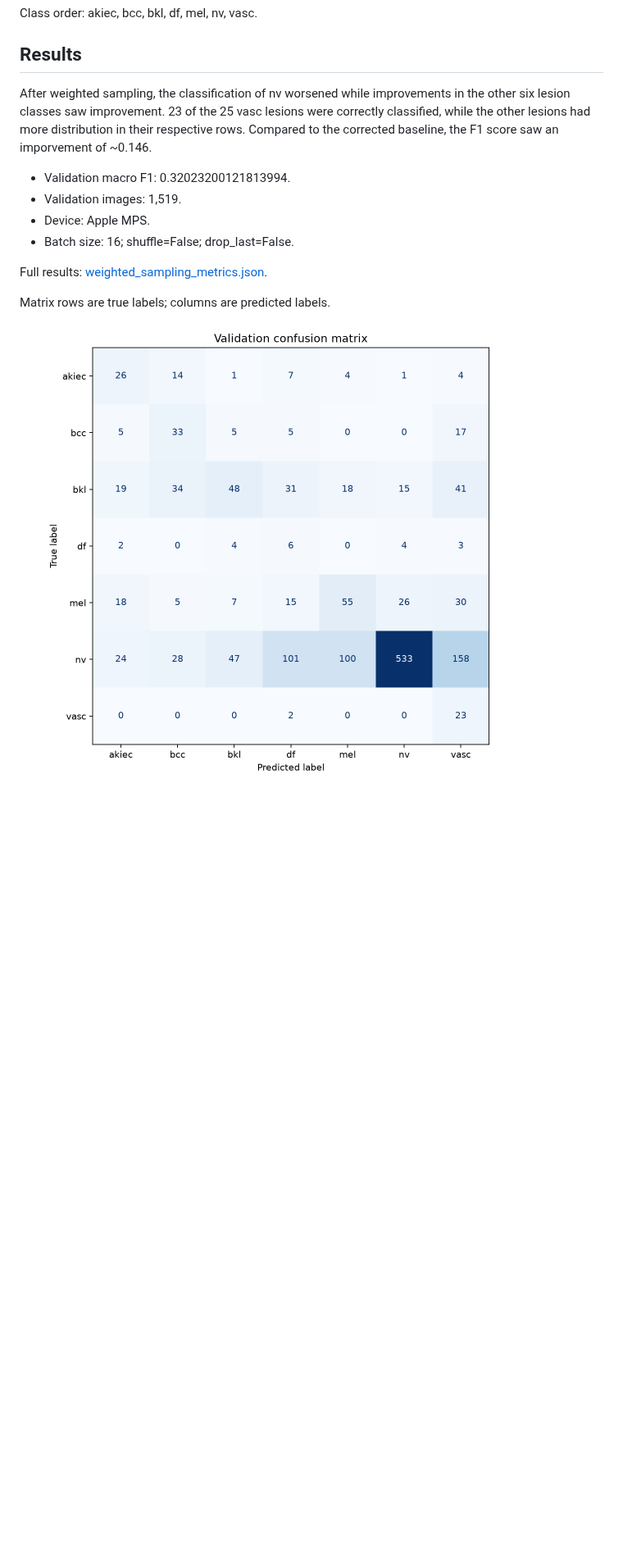
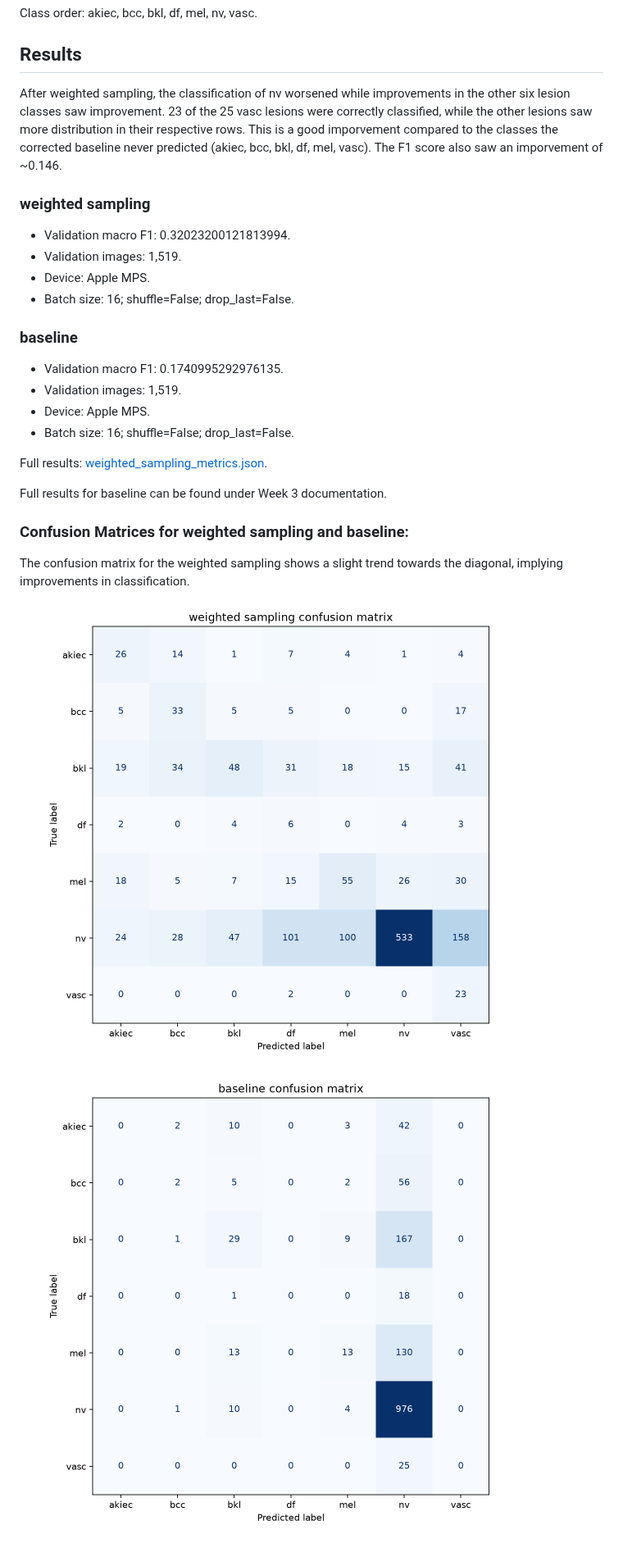
Before and after one commit to TAMU-Aggie-Data-Science-Club/fall2026-pixel-pathology, a Markdown page: docs/week4/weighted_sampling.md, the part around the change. Shown at 82% size. Rendered like a GitHub page; pictures changed too: docs/week4/baseline_matrix.png (added), docs/week4/weighted_sampling_matrix.png; blank space fills up the shorter version.

Commit message:
updated doc to include baseline results for comparison

```diff
--- a/docs/week4/weighted_sampling.md
+++ b/docs/week4/weighted_sampling.md
@@ -14,15 +14,31 @@ Class order: akiec, bcc, bkl, df, mel, nv, vasc.
 
 ## Results
 
-After weighted sampling, the classification of nv worsened while improvements in the other six lesion classes saw improvement. 23 of the 25 vasc lesions were correctly classified, while the other lesions had more distribution in their respective rows. Compared to the corrected baseline, the F1 score saw an imporvement of ~0.146.
+After weighted sampling, the classification of nv worsened while improvements in the other six lesion classes saw improvement. 23 of the 25 vasc lesions were correctly classified, while the other lesions saw more distribution in their respective rows. This is a good imporvement compared to the classes the corrected baseline never predicted (akiec, bcc, bkl, df, mel, vasc). The F1 score also saw an imporvement of ~0.146.
+
+### weighted sampling
 
 - Validation macro F1: 0.32023200121813994.
 - Validation images: 1,519.
 - Device: Apple MPS.
 - Batch size: 16; shuffle=False; drop_last=False.
 
+
+### baseline
+
+- Validation macro F1: 0.1740995292976135.
+- Validation images: 1,519.
+- Device: Apple MPS.
+- Batch size: 16; shuffle=False; drop_last=False.
+
+
 Full results: [weighted_sampling_metrics.json](weighted_sampling_metrics.json).
 
-Matrix rows are true labels; columns are predicted labels.
+Full results for baseline can be found under Week 3 documentation.
+
+### Confusion Matrices for weighted sampling and baseline: <br>
+The confusion matrix for the weighted sampling shows a slight trend towards the diagonal, implying improvements in classification.
 
 ![Weigted sampling confusion matrix](weighted_sampling_matrix.png)
+
+![Baseline confusion matrix](baseline_matrix.png)
```
